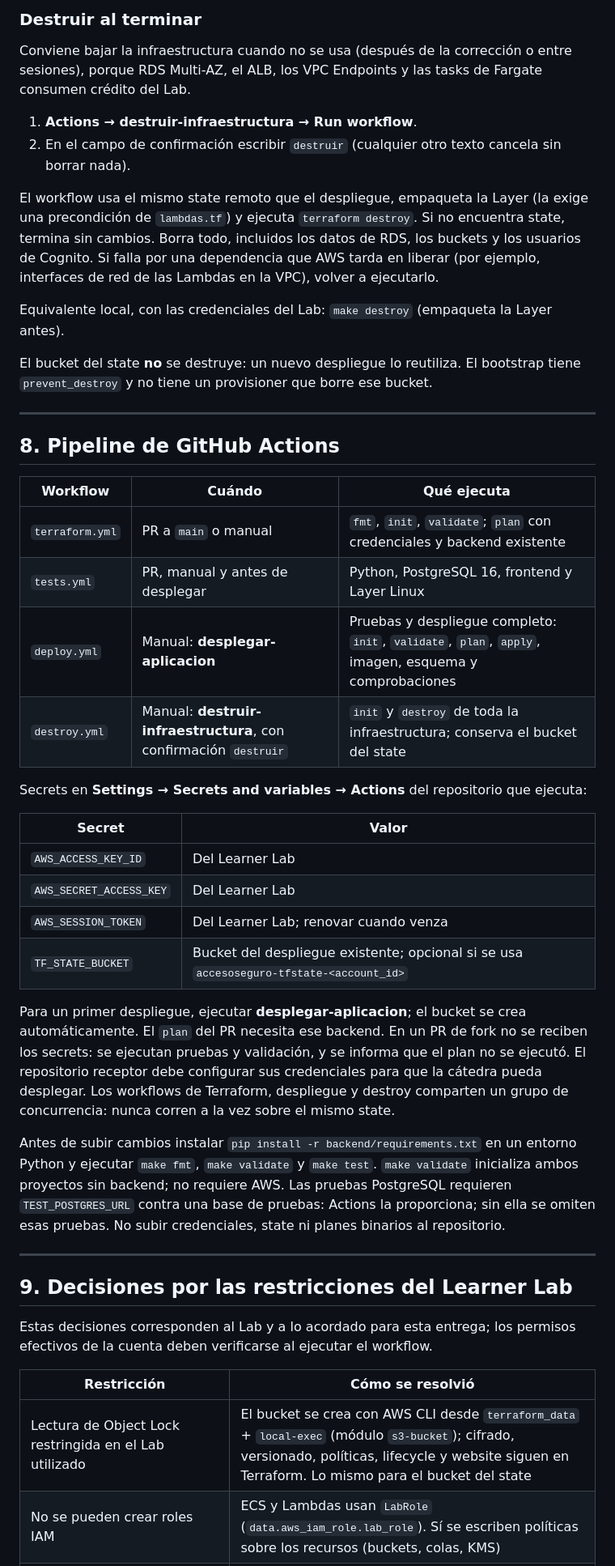
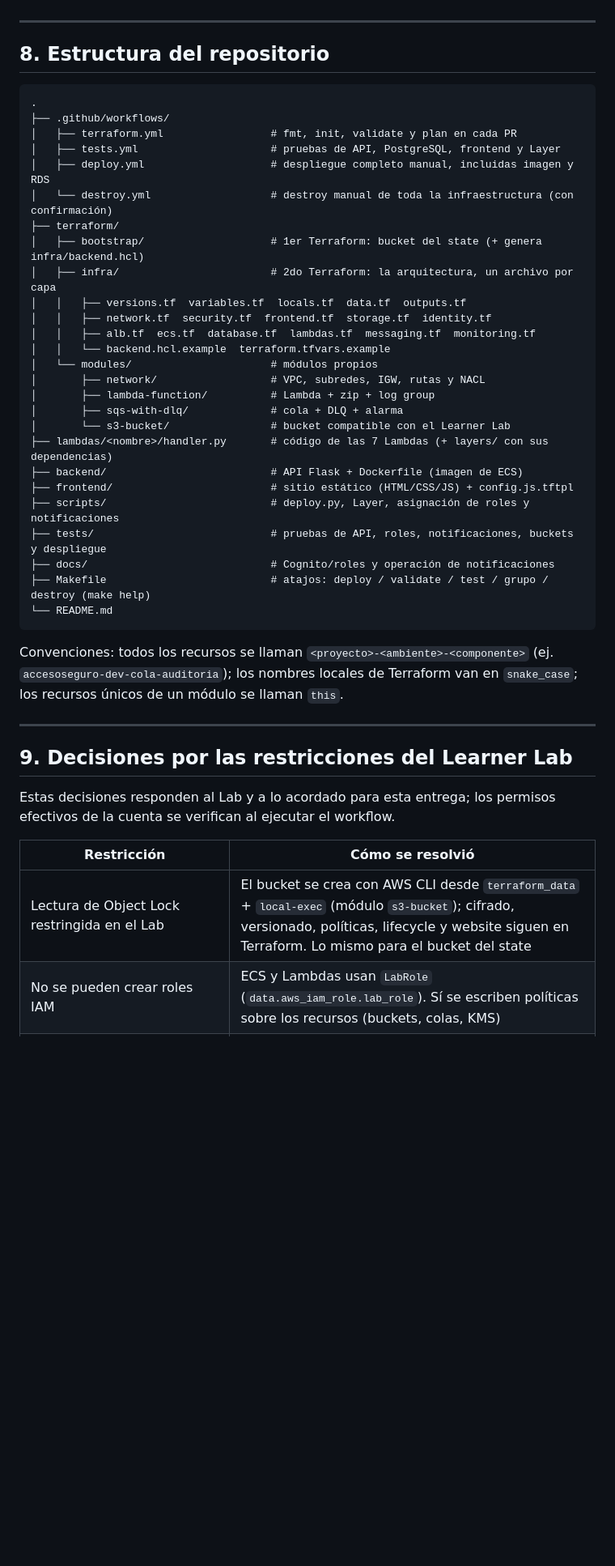
Before and after one commit to StefaniaSantulli/accesoseguro-tf, a Markdown page: README.md, the part around one of its changes. Shown at 81% size. Rendered like a GitHub page; blank space fills up the shorter version.

````diff
--- a/README.md
+++ b/README.md
@@ -326,62 +399,49 @@ make outputs    # sitio_url, api_url, login_url...
-### Destruir al terminar
-Conviene bajar la infraestructura cuando no se usa (después de la corrección o entre sesiones),
-porque RDS Multi-AZ, el ALB, los VPC Endpoints y las tasks de Fargate consumen crédito del Lab.
-
-1. **Actions → destruir-infraestructura → Run workflow**.
-2. En el campo de confirmación escribir `destruir` (cualquier otro texto cancela sin borrar nada).
-
-El workflow usa el mismo state remoto que el despliegue, empaqueta la Layer (la exige una
-precondición de `lambdas.tf`) y ejecuta `terraform destroy`. Si no encuentra state, termina sin
-cambios. Borra todo, incluidos los datos de RDS, los buckets y los usuarios de Cognito.
-Si falla por una dependencia que AWS tarda en liberar (por ejemplo, interfaces de red de
-las Lambdas en la VPC), volver a ejecutarlo.
-
-Equivalente local, con las credenciales del Lab: `make destroy` (empaqueta la Layer antes).
-
-El bucket del state **no** se destruye: un nuevo despliegue lo reutiliza. El bootstrap
-tiene `prevent_destroy` y no tiene un provisioner que borre ese bucket.
 
 ---
 
-## 8. Pipeline de GitHub Actions
+## 8. Estructura del repositorio
 
-| Workflow | Cuándo | Qué ejecuta |
-|---|---|---|
-| `terraform.yml` | PR a `main` o manual | `fmt`, `init`, `validate`; `plan` con credenciales y backend existente |
-| `tests.yml` | PR, manual y antes de desplegar | Python, PostgreSQL 16, frontend y Layer Linux |
-| `deploy.yml` | Manual: **desplegar-aplicacion** | Pruebas y despliegue completo: `init`, `validate`, `plan`, `apply`, imagen, esquema y comprobaciones |
-| `destroy.yml` | Manual: **destruir-infraestructura**, con confirmación `destruir` | `init` y `destroy` de toda la infraestructura; conserva el bucket del state |
+```
+.
+├── .github/workflows/
+│   ├── terraform.yml                 # fmt, init, validate y plan en cada PR
+│   ├── tests.yml                     # pruebas de API, PostgreSQL, frontend y Layer
+│   ├── deploy.yml                    # despliegue completo manual, incluidas imagen y RDS
+│   └── destroy.yml                   # destroy manual de toda la infraestructura (con confirmación)
+├── terraform/
+│   ├── bootstrap/                    # 1er Terraform: bucket del state (+ genera infra/backend.hcl)
+│   ├── infra/                        # 2do Terraform: la arquitectura, un archivo por capa
+│   │   ├── versions.tf  variables.tf  locals.tf  data.tf  outputs.tf
+│   │   ├── network.tf  security.tf  frontend.tf  storage.tf  identity.tf
+│   │   ├── alb.tf  ecs.tf  database.tf  lambdas.tf  messaging.tf  monitoring.tf
+│   │   └── backend.hcl.example  terraform.tfvars.example
+│   └── modules/                      # módulos propios
+│       ├── network/                  # VPC, subredes, IGW, rutas y NACL
+│       ├── lambda-function/          # Lambda + zip + log group
+│       ├── sqs-with-dlq/             # cola + DLQ + alarma
+│       └── s3-bucket/                # bucket compatible con el Learner Lab
+├── lambdas/<nombre>/handler.py       # código de las 7 Lambdas (+ layers/ con sus dependencias)
+├── backend/                          # API Flask + Dockerfile (imagen de ECS)
+├── frontend/                         # sitio estático (HTML/CSS/JS) + config.js.tftpl
+├── scripts/                          # deploy.py, Layer, asignación de roles y notificaciones
+├── tests/                            # pruebas de API, roles, notificaciones, buckets y despliegue
+├── docs/                             # Cognito/roles y operación de notificaciones
+├── Makefile                          # atajos: deploy / validate / test / grupo / destroy (make help)
+└── README.md
+```
 
-Secrets en **Settings → Secrets and variables → Actions** del repositorio que ejecuta:
-
-| Secret | Valor |
-|---|---|
-| `AWS_ACCESS_KEY_ID` | Del Learner Lab |
-| `AWS_SECRET_ACCESS_KEY` | Del Learner Lab |
-| `AWS_SESSION_TOKEN` | Del Learner Lab; renovar cuando venza |
-| `TF_STATE_BUCKET` | Bucket del despliegue existente; opcional si se usa `accesoseguro-tfstate-<account_id>` |
-
-Para un primer despliegue, ejecutar **desplegar-aplicacion**; el bucket se crea automáticamente.
-El `plan` del PR necesita ese backend. En un PR de fork no se reciben los secrets:
-se ejecutan pruebas y validación, y se informa que el plan no se ejecutó. El repositorio
-receptor debe configurar sus credenciales para que la cátedra pueda desplegar.
-Los workflows de Terraform, despliegue y destroy comparten un grupo de concurrencia: nunca corren a la vez sobre el mismo state.
-
-Antes de subir cambios instalar `pip install -r backend/requirements.txt` en un entorno
-Python y ejecutar `make fmt`, `make validate` y `make test`. `make validate` inicializa ambos
-proyectos sin backend; no requiere AWS. Las pruebas PostgreSQL requieren `TEST_POSTGRES_URL`
-contra una base de pruebas: Actions la proporciona; sin ella se omiten esas pruebas.
-No subir credenciales,
-state ni planes binarios al repositorio.
+Convenciones: todos los recursos se llaman `<proyecto>-<ambiente>-<componente>`
+(ej. `accesoseguro-dev-cola-auditoria`); los nombres locales de Terraform van en `snake_case`;
+los recursos únicos de un módulo se llaman `this`.
 
 ---
 
 ## 9. Decisiones por las restricciones del Learner Lab
 
-Estas decisiones corresponden al Lab y a lo acordado para esta entrega; los permisos
-efectivos de la cuenta deben verificarse al ejecutar el workflow.
+Estas decisiones responden al Lab y a lo acordado para esta entrega; los permisos efectivos de
+la cuenta se verifican al ejecutar el workflow.
 
 | Restricción | Cómo se resolvió |
 |---|---|
-| Lectura de Object Lock restringida en el Lab utilizado | El bucket se crea con AWS CLI desde `terraform_data` + `local-exec` (módulo `s3-bucket`); cifrado, versionado, políticas, lifecycle y website siguen en Terraform. Lo mismo para el bucket del state |
+| Lectura de Object Lock restringida en el Lab | El bucket se crea con AWS CLI desde `terraform_data` + `local-exec` (módulo `s3-bucket`); cifrado, versionado, políticas, lifecycle y website siguen en Terraform. Lo mismo para el bucket del state |
 | No se pueden crear roles IAM | ECS y Lambdas usan `LabRole` (`data.aws_iam_role.lab_role`). Sí se escriben políticas sobre los recursos (buckets, colas, KMS) |
````
Also changed, not shown: other parts of README.md (+341 -249 lines).
